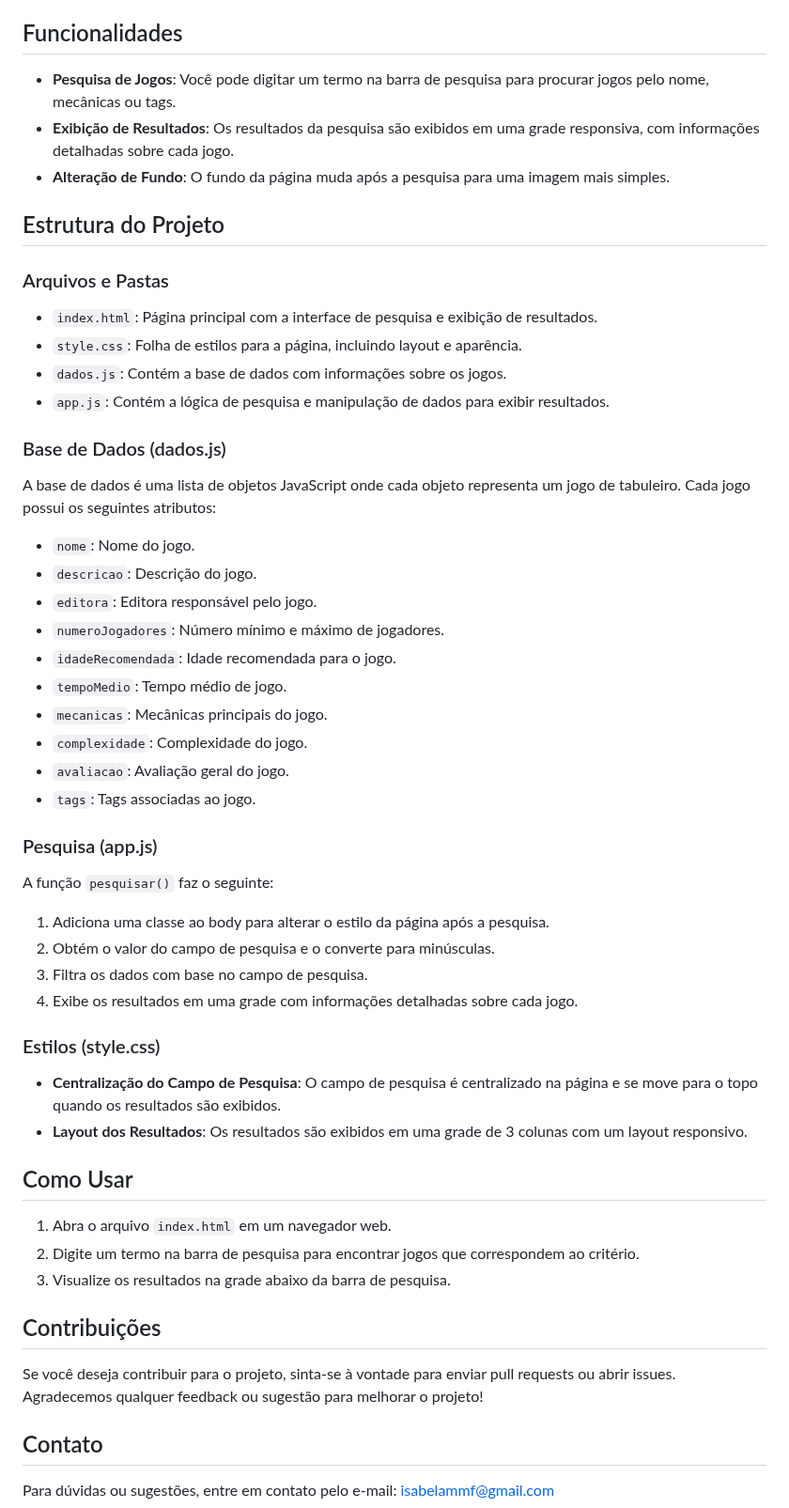
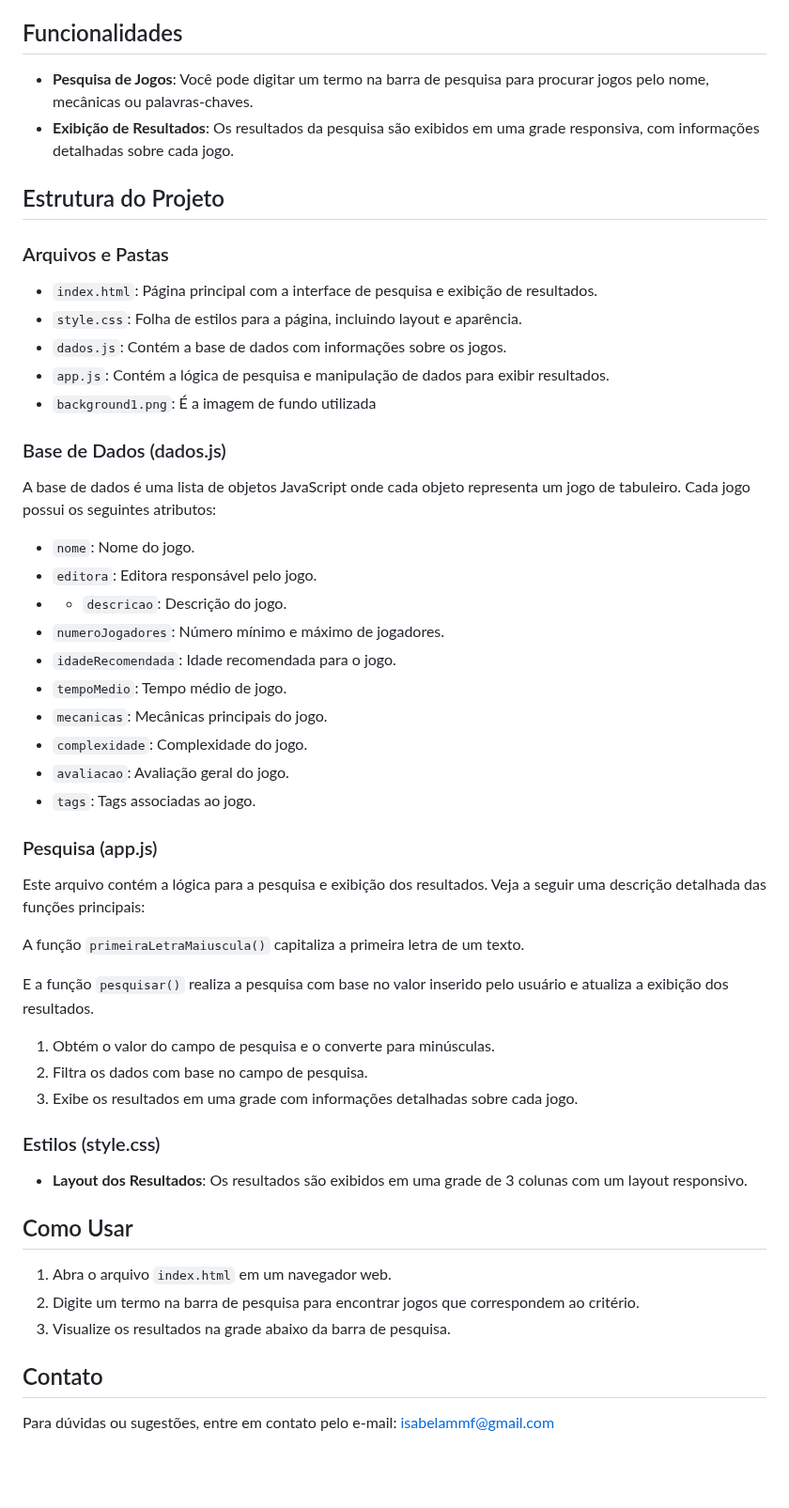
Before and after one commit to isabelammf/Game-Board-, a Markdown page: README.md, the part around the change. Shown at 94% size. Drawn GitHub-style; blank space fills up the shorter version.

```diff
--- a/README.md
+++ b/README.md
@@ -10,9 +10,8 @@ Este projeto consiste em uma página web que permite aos usuários pesquisar por
 
 ## Funcionalidades
 
-- **Pesquisa de Jogos**: Você pode digitar um termo na barra de pesquisa para procurar jogos pelo nome, mecânicas ou tags.
+- **Pesquisa de Jogos**: Você pode digitar um termo na barra de pesquisa para procurar jogos pelo nome, mecânicas ou palavras-chaves.
 - **Exibição de Resultados**: Os resultados da pesquisa são exibidos em uma grade responsiva, com informações detalhadas sobre cada jogo.
-- **Alteração de Fundo**: O fundo da página muda após a pesquisa para uma imagem mais simples.
 
 ## Estrutura do Projeto
 
@@ -22,14 +21,15 @@ Este projeto consiste em uma página web que permite aos usuários pesquisar por
 - `style.css`: Folha de estilos para a página, incluindo layout e aparência.
 - `dados.js`: Contém a base de dados com informações sobre os jogos.
 - `app.js`: Contém a lógica de pesquisa e manipulação de dados para exibir resultados.
+- `background1.png`: É a imagem de fundo utilizada
 
 ### Base de Dados (dados.js)
 
 A base de dados é uma lista de objetos JavaScript onde cada objeto representa um jogo de tabuleiro. Cada jogo possui os seguintes atributos:
 
 - `nome`: Nome do jogo.
-- `descricao`: Descrição do jogo.
 - `editora`: Editora responsável pelo jogo.
+- - `descricao`: Descrição do jogo.
 - `numeroJogadores`: Número mínimo e máximo de jogadores.
 - `idadeRecomendada`: Idade recomendada para o jogo.
 - `tempoMedio`: Tempo médio de jogo.
@@ -40,16 +40,18 @@ A base de dados é uma lista de objetos JavaScript onde cada objeto representa u
 
 ### Pesquisa (app.js)
 
-A função `pesquisar()` faz o seguinte:
+Este arquivo contém a lógica para a pesquisa e exibição dos resultados. Veja a seguir uma descrição detalhada das funções principais:
 
-1. Adiciona uma classe ao body para alterar o estilo da página após a pesquisa.
-2. Obtém o valor do campo de pesquisa e o converte para minúsculas.
+A função `primeiraLetraMaiuscula()` capitaliza a primeira letra de um texto.
+
+E a função `pesquisar()` realiza a pesquisa com base no valor inserido pelo usuário e atualiza a exibição dos resultados.
+
+1. Obtém o valor do campo de pesquisa e o converte para minúsculas.
 3. Filtra os dados com base no campo de pesquisa.
 4. Exibe os resultados em uma grade com informações detalhadas sobre cada jogo.
 
 ### Estilos (style.css)
 
-- **Centralização do Campo de Pesquisa**: O campo de pesquisa é centralizado na página e se move para o topo quando os resultados são exibidos.
 - **Layout dos Resultados**: Os resultados são exibidos em uma grade de 3 colunas com um layout responsivo.
 
 ## Como Usar
@@ -58,9 +60,6 @@ A função `pesquisar()` faz o seguinte:
 2. Digite um termo na barra de pesquisa para encontrar jogos que correspondem ao critério.
 3. Visualize os resultados na grade abaixo da barra de pesquisa.
 
-## Contribuições
-
-Se você deseja contribuir para o projeto, sinta-se à vontade para enviar pull requests ou abrir issues. Agradecemos qualquer feedback ou sugestão para melhorar o projeto!
 
 ## Contato
 
```
